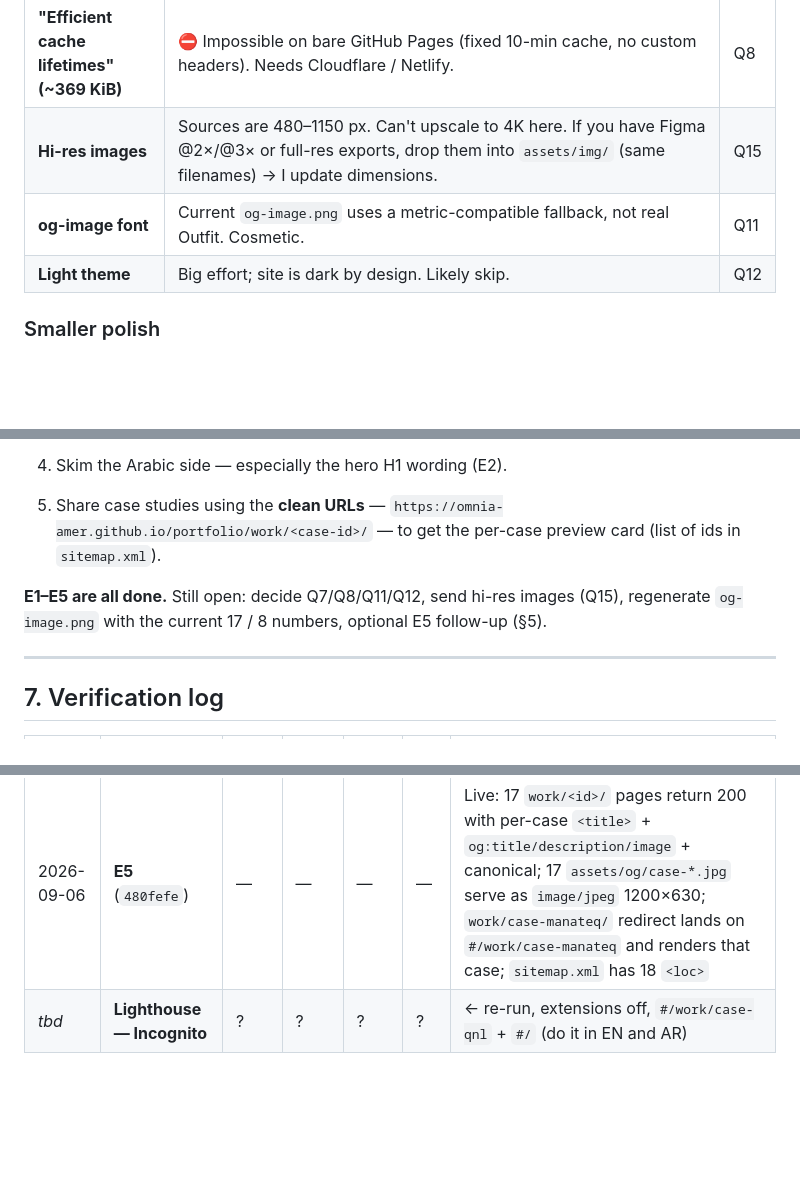
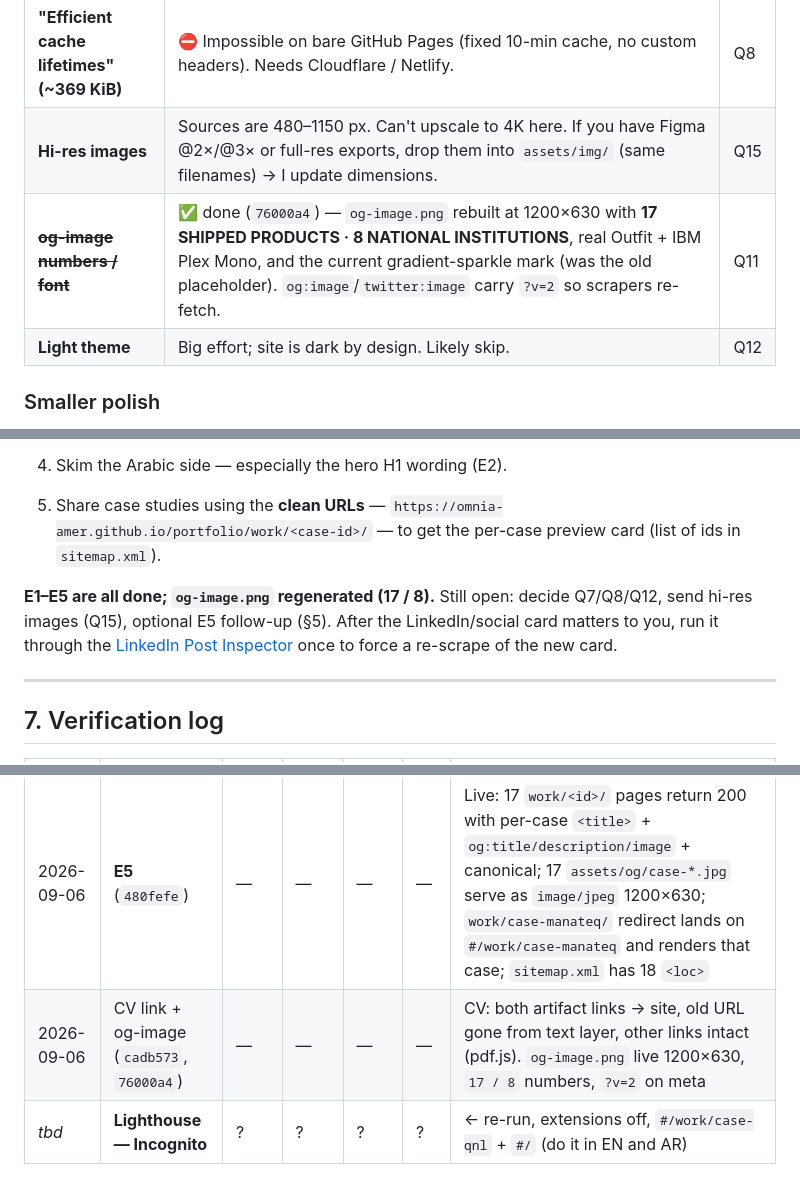
Before and after one commit to Omnia-Amer/portfolio, a Markdown page: ENHANCEMENTS.md, 3 parts joined by grey strips. Rendered like a GitHub page; blank space fills up the shorter version.

Commit message:
docs: og-image regenerated (17/8); Q11 closed
Co-Authored-By: Claude Sonnet 5 <noreply@anthropic.com>

```diff
--- a/ENHANCEMENTS.md
+++ b/ENHANCEMENTS.md
@@ -149,7 +149,7 @@ line is backed by the 2026 CV.
 | **"Improve image delivery" (~258 KiB)** | ❌ Declined — max quality wanted. Accepted trade-off. | Q15 |
 | **"Efficient cache lifetimes" (~369 KiB)** | ⛔ Impossible on bare GitHub Pages (fixed 10-min cache, no custom headers). Needs Cloudflare / Netlify. | Q8 |
 | **Hi-res images** | Sources are 480–1150 px. Can't upscale to 4K here. If you have Figma @2×/@3× or full-res exports, drop them into `assets/img/` (same filenames) → I update dimensions. | Q15 |
-| **og-image font** | Current `og-image.png` uses a metric-compatible fallback, not real Outfit. Cosmetic. | Q11 |
+| ~~**og-image numbers / font**~~ | ✅ done (`76000a4`) — `og-image.png` rebuilt at 1200×630 with **17 SHIPPED PRODUCTS · 8 NATIONAL INSTITUTIONS**, real Outfit + IBM Plex Mono, and the current gradient-sparkle mark (was the old placeholder). `og:image`/`twitter:image` carry `?v=2` so scrapers re-fetch. | Q11 |
 | **Light theme** | Big effort; site is dark by design. Likely skip. | Q12 |
 
 ### Smaller polish
@@ -182,7 +182,7 @@ line is backed by the 2026 CV.
 
 5. Share case studies using the **clean URLs** — `https://omnia-amer.github.io/portfolio/work/<case-id>/` — to get the per-case preview card (list of ids in `sitemap.xml`).
 
-**E1–E5 are all done.** Still open: decide Q7/Q8/Q11/Q12, send hi-res images (Q15), regenerate `og-image.png` with the current 17 / 8 numbers, optional E5 follow-up (§5).
+**E1–E5 are all done; `og-image.png` regenerated (17 / 8).** Still open: decide Q7/Q8/Q12, send hi-res images (Q15), optional E5 follow-up (§5). After the LinkedIn/social card matters to you, run it through the [LinkedIn Post Inspector](https://www.linkedin.com/post-inspector/) once to force a re-scrape of the new card.
 
 ---
 
@@ -207,4 +207,5 @@ line is backed by the 2026 CV.
 | 2026-09-05 | **E3** (`f4efe81`) | — | — | — | — | Live: `/portfolio/ar/` returns 200 with Arabic `<title>` + `og:locale=ar_AR` + refresh→`?lang=ar`; main-page toggle swaps `<title>`/`meta description`/`og:locale` EN↔AR both directions, 0 JS errors; sitemap + head `hreflang` updated |
 | 2026-09-06 | **E4** (`d2fa660`) | — | — | — | — | Live (case-saso, case-qnl, case-gama): screenshot → overlay opens, counter `n / N`, next/prev step + disable at ends, caption = `alt`, Esc + backdrop + route-change all close, focus restores to the thumbnail, scroll-lock toggles, 0 JS errors; RTL: Arabic button labels + `ArrowLeft`=next; home page has 0 wired shots (guard OK) |
 | 2026-09-06 | **E5** (`480fefe`) | — | — | — | — | Live: 17 `work/<id>/` pages return 200 with per-case `<title>` + `og:title/description/image` + canonical; 17 `assets/og/case-*.jpg` serve as `image/jpeg` 1200×630; `work/case-manateq/` redirect lands on `#/work/case-manateq` and renders that case; `sitemap.xml` has 18 `<loc>` |
+| 2026-09-06 | CV link + og-image (`cadb573`, `76000a4`) | — | — | — | — | CV: both artifact links → site, old URL gone from text layer, other links intact (pdf.js). `og-image.png` live 1200×630, `17 / 8` numbers, `?v=2` on meta |
 | _tbd_ | **Lighthouse — Incognito** | ? | ? | ? | ? | ← re-run, extensions off, `#/work/case-qnl` + `#/` (do it in EN and AR) |
```
